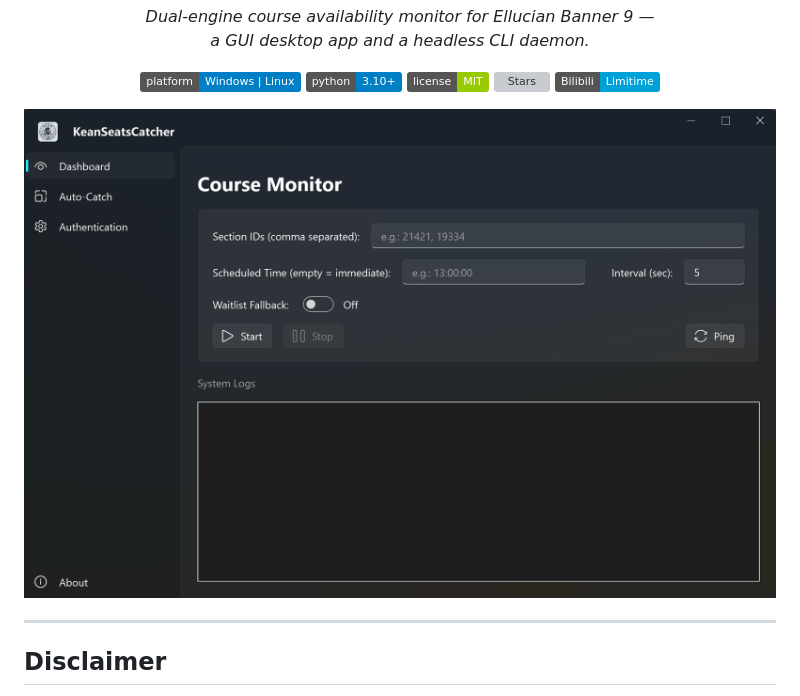
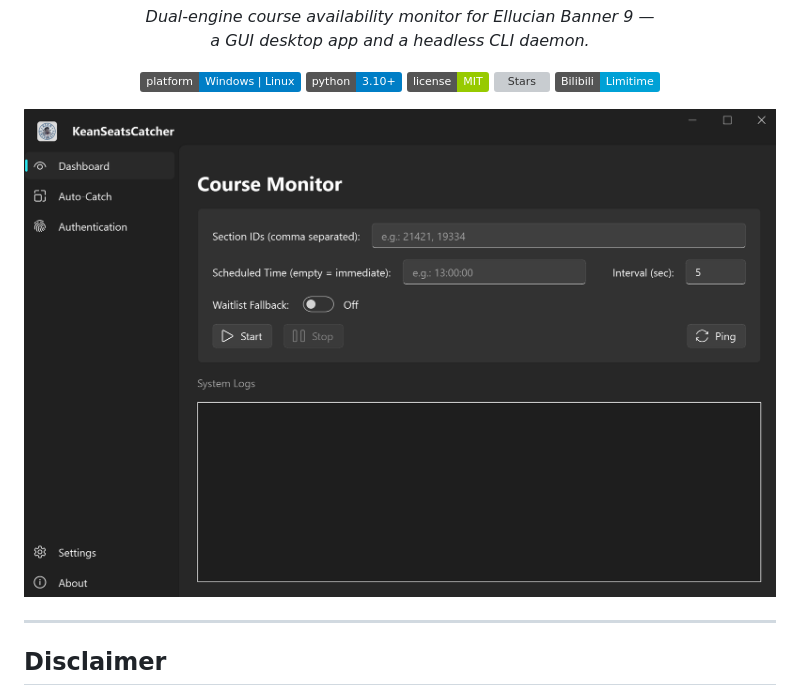
Before and after one commit to Daozhu1007/KeanSeatsCatcher, a Markdown page: README.md, the part around the change. Rendered like a GitHub page; pictures changed too: assets/screenshot_v1.3.png (added), docs/screenshot.png (deleted); badges without logos; grey boxes are pictures that could not be loaded.

Commit message:
docs: update README screenshot to v1.3, remove old screenshots

```diff
--- a/README.md
+++ b/README.md
@@ -17,7 +17,7 @@
 </p>
 
 <p align="center">
-  <img src="docs/screenshot.png" width="800" alt="KeanSeatsCatcher GUI Screenshot">
+  <img src="assets/screenshot_v1.3.png" width="800" alt="KeanSeatsCatcher GUI Screenshot">
 </p>
 
 ---
```
Also changed, not shown: assets/screenshot.png (deleted).
